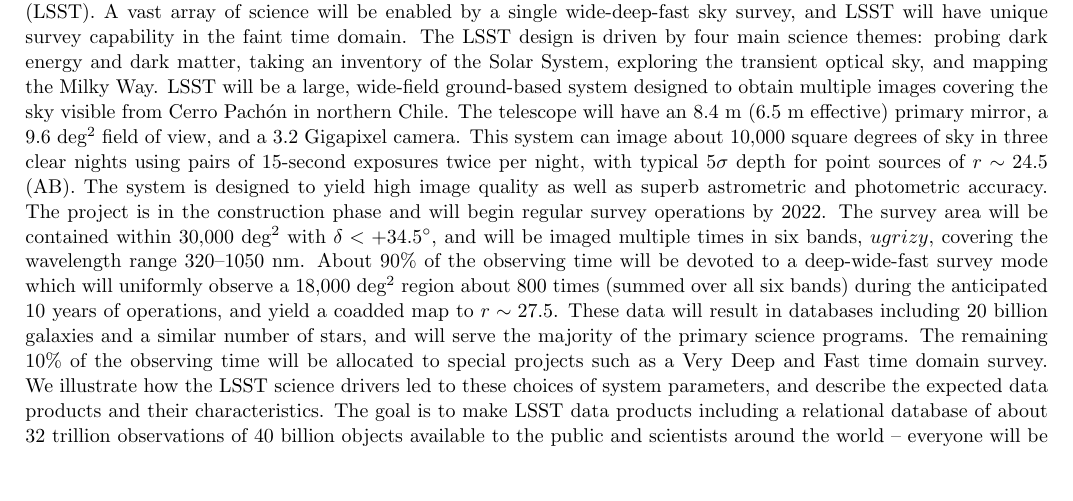
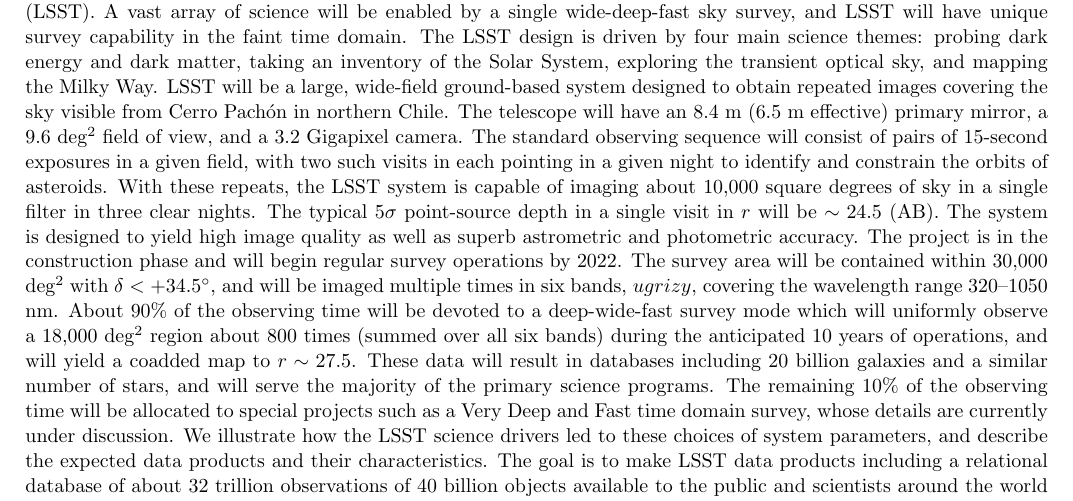
Before and after one commit to lsst-pst/overview_paper, a LaTeX paper (lsst.tex, which reads abstract.tex): part of page 1 of 55, cut so that both start at the same text, the shorter picture padded with empty space. Compiled offline with pdfLaTeX.

Commit message:
Michael's edits

```diff
--- a/abstract.tex
+++ b/abstract.tex
@@ -12,12 +12,16 @@ LSST will have unique survey capability in the faint time domain. The LSST desig
 driven by four main science themes: probing dark energy and dark matter,
 taking an inventory of the Solar System, exploring the transient optical sky,
 and mapping the Milky Way. LSST will be a large, wide-field ground-based system
-designed to obtain multiple images covering the sky visible from
+designed to obtain repeated images covering the sky visible from
 Cerro Pach\'{o}n in northern Chile. The telescope will have an 8.4 m
 (6.5 m effective) primary mirror, a 9.6 deg$^2$ field of view, and a 3.2 Gigapixel
-camera.  This system can image about 10,000 square degrees of sky in
-three clear nights using pairs of 15-second exposures twice per
-night, with typical 5$\sigma$ depth for point sources of $r\sim24.5$ (AB).
+camera.  The standard observing sequence will consist of pairs of
+15-second exposures in a given field, with two such visits in each
+pointing in a given night to identify and constrain the orbits of
+asteroids.  With these repeats, the LSST system is capable of imaging
+about 10,000 square degrees of sky in a
+single filter in three clear nights.   The typical 5$\sigma$
+point-source depth in a single visit in $r$ will be $\sim 24.5$ (AB).
 The system is designed to yield high image quality as well as superb astrometric
 and photometric accuracy. The project is in the construction phase and will begin
 regular survey operations by 2022. The survey area will
@@ -26,11 +30,12 @@ in six bands, $ugrizy$, covering the wavelength range 320--1050 nm.
 About 90\% of the observing time will be devoted to a deep-wide-fast survey mode
 which will \B{uniformly} observe a 18,000 deg$^2$
 region about 800 times (summed over all six bands) during the anticipated 10 years
-of operations, and yield a coadded map to $r\sim27.5$. These data will result in
+of operations, and will yield a coadded map to $r\sim27.5$. These data will result in
 databases including 20 billion galaxies and a similar number of stars, and will
 serve the majority of the primary science programs. The remaining 10\% of the observing time
 will be allocated to special projects such as a Very Deep and Fast time domain
-survey. We illustrate how the LSST science drivers led to these choices of system
+survey, whose details are currently under discussion. We illustrate
+how the LSST science drivers led to these choices of system
 parameters, and describe the expected data products and their characteristics.
 The goal is to make LSST data products  including a relational database of about 32
 trillion observations of 40 billion objects available to the public and scientists around the
```
Also changed, not shown: introduction.tex (+3 -3 lines).
